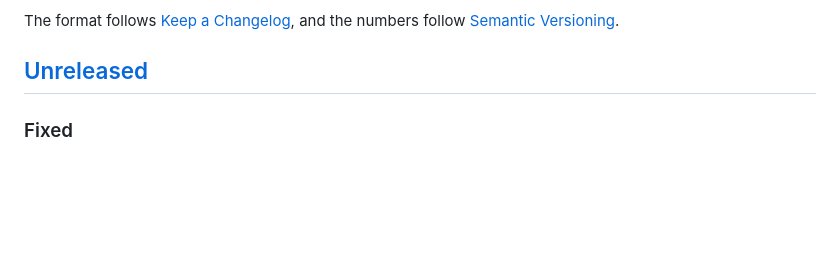
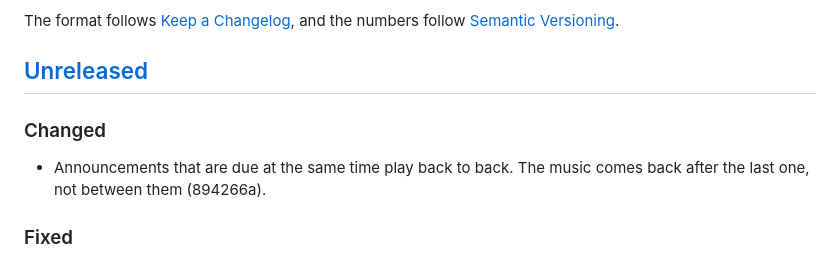
Before and after one commit to ethanpil/jukem, a Markdown page: CHANGELOG.md, the part around the change. Drawn GitHub-style; blank space fills up the shorter version.

Commit message:
Record the back-to-back announcements in the changelog
Co-Authored-By: Claude Opus 5 <noreply@anthropic.com>

```diff
--- a/CHANGELOG.md
+++ b/CHANGELOG.md
@@ -6,6 +6,11 @@ The format follows [Keep a Changelog](https://keepachangelog.com/en/1.1.0/),
 and the numbers follow [Semantic Versioning](https://semver.org/spec/v2.0.0.html).
 
 ## [Unreleased]
+
+### Changed
+
+- Announcements that are due at the same time play back to back. The
+  music comes back after the last one, not between them (894266a).
 
 ### Fixed
 
```
